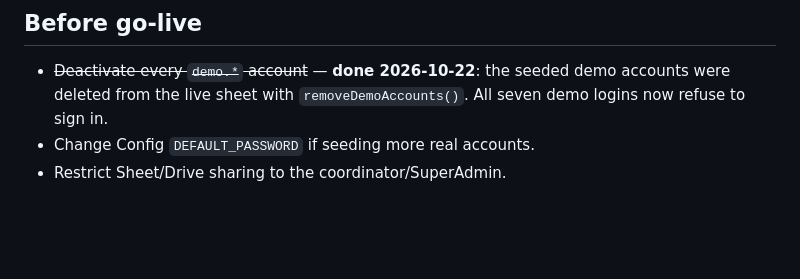
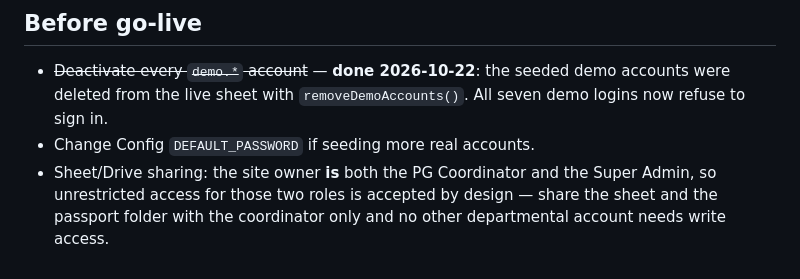
Before and after one commit to cbs-workspace/Physics-pg, a Markdown page: README.md, the part around the change. GitHub-like rendering; blank space fills up the shorter version.

Commit message:
Record the owner decision on coordinator and super admin sheet access

```diff
--- a/README.md
+++ b/README.md
@@ -329,4 +329,7 @@ server works).
   accounts were deleted from the live sheet with `removeDemoAccounts()`. All
   seven demo logins now refuse to sign in.
 - Change Config `DEFAULT_PASSWORD` if seeding more real accounts.
-- Restrict Sheet/Drive sharing to the coordinator/SuperAdmin.
+- Sheet/Drive sharing: the site owner **is** both the PG Coordinator and the
+  Super Admin, so unrestricted access for those two roles is accepted by
+  design — share the sheet and the passport folder with the coordinator only
+  and no other departmental account needs write access.
```
Also changed, not shown: AGENTS.md (+5 -1 lines).
